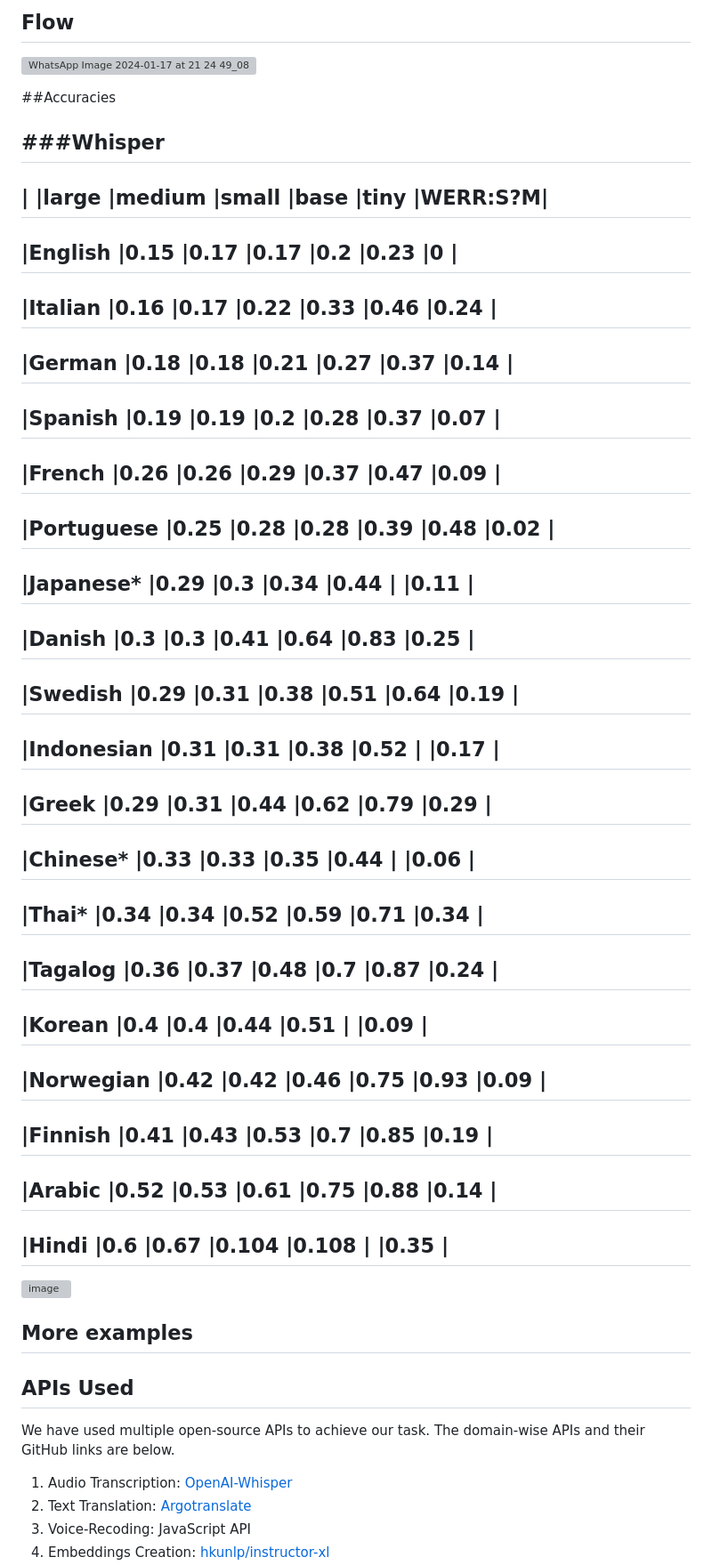
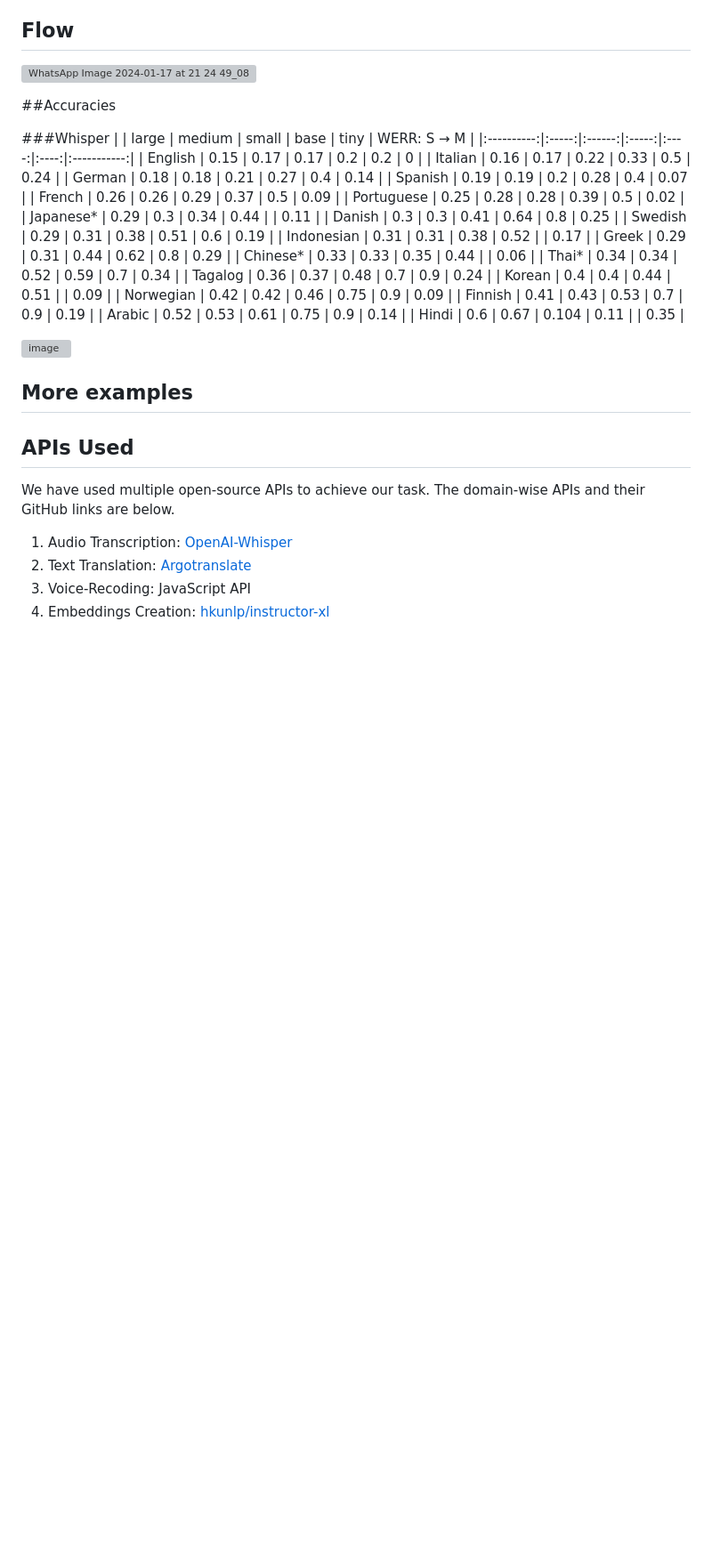
Before and after one commit to saurbh264/IISF-Space-Hackathon, a Markdown page: README.md, the part around the change. Shown at 89% size. Rendered like a GitHub page; blank space fills up the shorter version; grey boxes are pictures that could not be loaded.

```diff
--- a/README.md
+++ b/README.md
@@ -26,47 +26,28 @@ Our chatbot can be run remotely on Google Colab without installing anything on y
 ##Accuracies
 
 ###Whisper
--------------------------------------------------------------
-|           |large  |medium |small  |base   |tiny   |WERR:S?M|
--------------------------------------------------------------
-|English    |0.15   |0.17   |0.17   |0.2    |0.23   |0      |
--------------------------------------------------------------
-|Italian    |0.16   |0.17   |0.22   |0.33   |0.46   |0.24   |
--------------------------------------------------------------
-|German     |0.18   |0.18   |0.21   |0.27   |0.37   |0.14   |
--------------------------------------------------------------
-|Spanish    |0.19   |0.19   |0.2    |0.28   |0.37   |0.07   |
--------------------------------------------------------------
-|French     |0.26   |0.26   |0.29   |0.37   |0.47   |0.09   |
--------------------------------------------------------------
-|Portuguese |0.25   |0.28   |0.28   |0.39   |0.48   |0.02   |
--------------------------------------------------------------
-|Japanese*  |0.29   |0.3    |0.34   |0.44   |       |0.11   |
--------------------------------------------------------------
-|Danish     |0.3    |0.3    |0.41   |0.64   |0.83   |0.25   |
--------------------------------------------------------------
-|Swedish    |0.29   |0.31   |0.38   |0.51   |0.64   |0.19   |
--------------------------------------------------------------
-|Indonesian |0.31   |0.31   |0.38   |0.52   |       |0.17   |
--------------------------------------------------------------
-|Greek      |0.29   |0.31   |0.44   |0.62   |0.79   |0.29   |
--------------------------------------------------------------
-|Chinese*   |0.33   |0.33   |0.35   |0.44   |       |0.06   |
--------------------------------------------------------------
-|Thai*      |0.34   |0.34   |0.52   |0.59   |0.71   |0.34   |
--------------------------------------------------------------
-|Tagalog    |0.36   |0.37   |0.48   |0.7    |0.87   |0.24   |
--------------------------------------------------------------
-|Korean     |0.4    |0.4    |0.44   |0.51   |       |0.09   |
--------------------------------------------------------------
-|Norwegian  |0.42   |0.42   |0.46   |0.75   |0.93   |0.09   |
--------------------------------------------------------------
-|Finnish    |0.41   |0.43   |0.53   |0.7    |0.85   |0.19   |
--------------------------------------------------------------
-|Arabic     |0.52   |0.53   |0.61   |0.75   |0.88   |0.14   |
--------------------------------------------------------------
-|Hindi      |0.6    |0.67   |0.104  |0.108  |       |0.35   |
--------------------------------------------------------------
+|            | large | medium | small | base | tiny | WERR: S → M |
+|:----------:|:-----:|:------:|:-----:|:----:|:----:|:-----------:|
+| English    | 0.15  | 0.17   | 0.17  | 0.2  | 0.2  | 0           |
+| Italian    | 0.16  | 0.17   | 0.22  | 0.33 | 0.5  | 0.24        |
+| German     | 0.18  | 0.18   | 0.21  | 0.27 | 0.4  | 0.14        |
+| Spanish    | 0.19  | 0.19   | 0.2   | 0.28 | 0.4  | 0.07        |
+| French     | 0.26  | 0.26   | 0.29  | 0.37 | 0.5  | 0.09        |
+| Portuguese | 0.25  | 0.28   | 0.28  | 0.39 | 0.5  | 0.02        |
+| Japanese*  | 0.29  | 0.3    | 0.34  | 0.44 |      | 0.11        |
+| Danish     | 0.3   | 0.3    | 0.41  | 0.64 | 0.8  | 0.25        |
+| Swedish    | 0.29  | 0.31   | 0.38  | 0.51 | 0.6  | 0.19        |
+| Indonesian | 0.31  | 0.31   | 0.38  | 0.52 |      | 0.17        |
+| Greek      | 0.29  | 0.31   | 0.44  | 0.62 | 0.8  | 0.29        |
+| Chinese*   | 0.33  | 0.33   | 0.35  | 0.44 |      | 0.06        |
+| Thai*      | 0.34  | 0.34   | 0.52  | 0.59 | 0.7  | 0.34        |
+| Tagalog    | 0.36  | 0.37   | 0.48  | 0.7  | 0.9  | 0.24        |
+| Korean     | 0.4   | 0.4    | 0.44  | 0.51 |      | 0.09        |
+| Norwegian  | 0.42  | 0.42   | 0.46  | 0.75 | 0.9  | 0.09        |
+| Finnish    | 0.41  | 0.43   | 0.53  | 0.7  | 0.9  | 0.19        |
+| Arabic     | 0.52  | 0.53   | 0.61  | 0.75 | 0.9  | 0.14        |
+| Hindi      | 0.6   | 0.67   | 0.104 | 0.11 |      | 0.35        |
+
 ![image](https://github.com/saurbh264/IISF-Space-Hackathon/assets/126571954/0ac054f6-63a3-461f-ad2a-49f190c15b17)
 
 ## More examples
```
